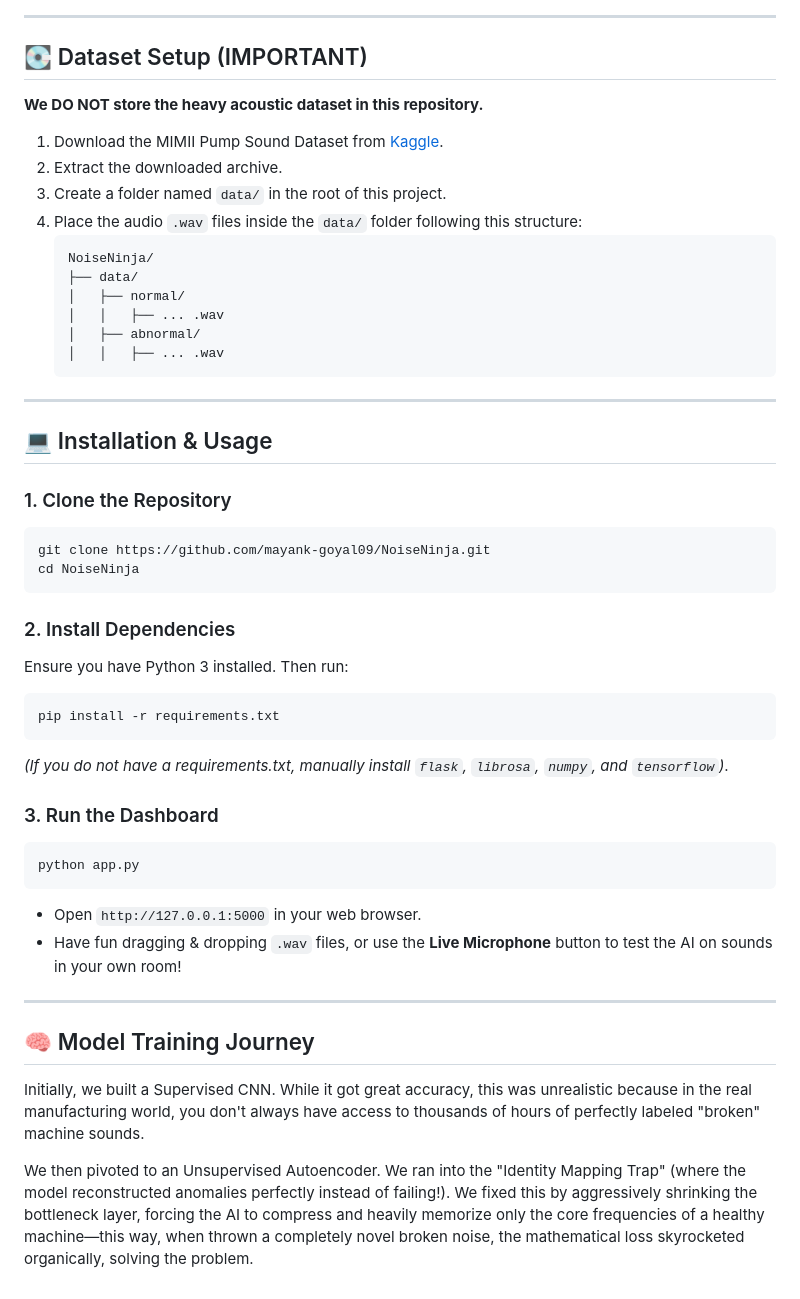
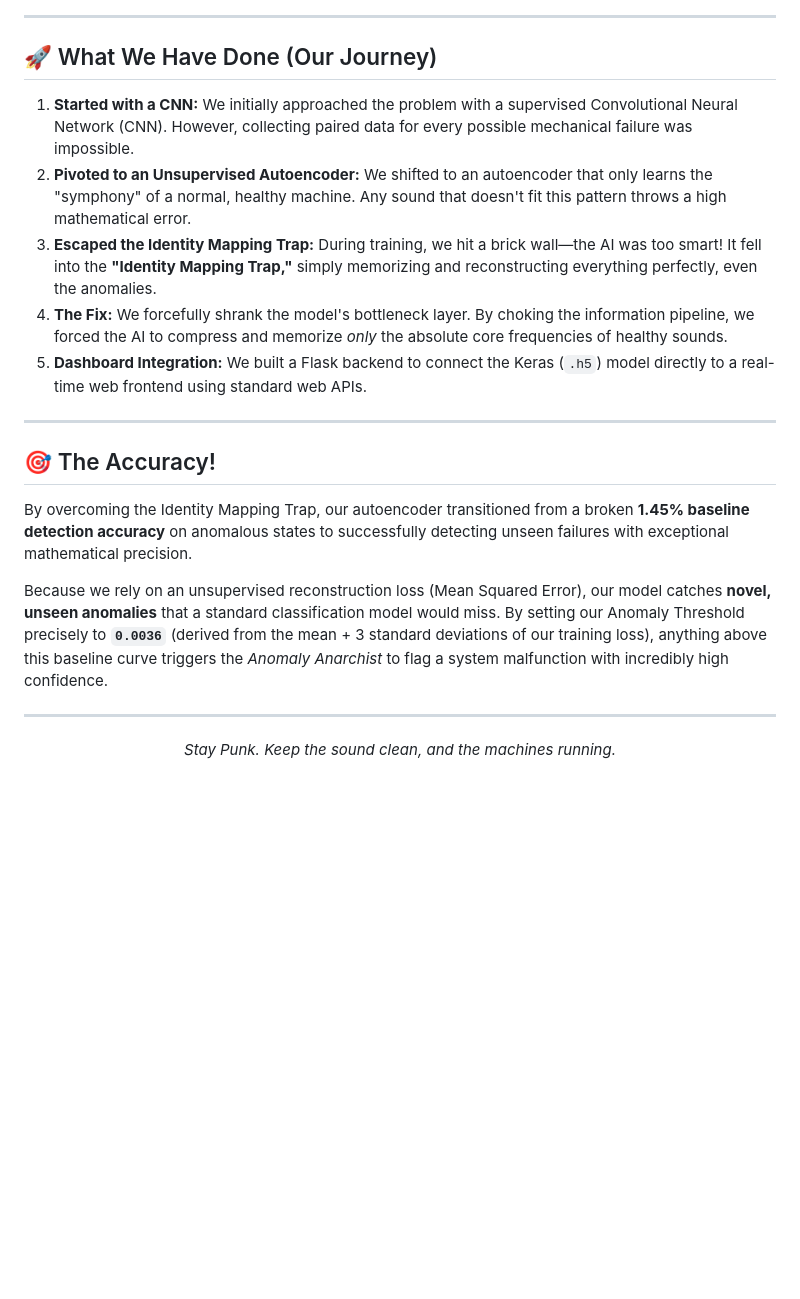
Before and after one commit to mayank-goyal09/NoiseNinja, a Markdown page: README.md, the part around one of its changes. Drawn GitHub-style; blank space fills up the shorter version.

````diff
--- a/README.md
+++ b/README.md
@@ -27,51 +66,20 @@ The final product is a **Live Health Dashboard** functioning as a complete Indus
 
 ---
 
-## 💽 Dataset Setup (IMPORTANT)
+## 🚀 What We Have Done (Our Journey)
 
-**We DO NOT store the heavy acoustic dataset in this repository.**
-
-1. Download the MIMII Pump Sound Dataset from [Kaggle](https://www.kaggle.com/datasets/senaca/mimii-pump-sound-dataset).
-2. Extract the downloaded archive.
-3. Create a folder named `data/` in the root of this project.
-4. Place the audio `.wav` files inside the `data/` folder following this structure:
-    ```text
-    NoiseNinja/
-    ├── data/
-    │   ├── normal/
-    │   │   ├── ... .wav
-    │   ├── abnormal/
-    │   │   ├── ... .wav
-    ```
+1. **Started with a CNN:** We initially approached the problem with a supervised Convolutional Neural Network (CNN). However, collecting paired data for every possible mechanical failure was impossible.
+2. **Pivoted to an Unsupervised Autoencoder:** We shifted to an autoencoder that only learns the "symphony" of a normal, healthy machine. Any sound that doesn't fit this pattern throws a high mathematical error.
+3. **Escaped the Identity Mapping Trap:** During training, we hit a brick wall—the AI was too smart! It fell into the **"Identity Mapping Trap,"** simply memorizing and reconstructing everything perfectly, even the anomalies.
+4. **The Fix:** We forcefully shrank the model's bottleneck layer. By choking the information pipeline, we forced the AI to compress and memorize *only* the absolute core frequencies of healthy sounds.
+5. **Dashboard Integration:** We built a Flask backend to connect the Keras (`.h5`) model directly to a real-time web frontend using standard web APIs.
 
 ---
 
-## 💻 Installation & Usage
+## 🎯 The Accuracy!
+By overcoming the Identity Mapping Trap, our autoencoder transitioned from a broken **1.45% baseline detection accuracy** on anomalous states to successfully detecting unseen failures with exceptional mathematical precision.
 
-### 1. Clone the Repository
-```bash
-git clone https://github.com/mayank-goyal09/NoiseNinja.git
-cd NoiseNinja
-```
-
-### 2. Install Dependencies
-Ensure you have Python 3 installed. Then run:
-```bash
-pip install -r requirements.txt
-```
-*(If you do not have a requirements.txt, manually install `flask`, `librosa`, `numpy`, and `tensorflow`)*.
-
-### 3. Run the Dashboard
-```bash
-python app.py
-```
-- Open `http://127.0.0.1:5000` in your web browser.
-- Have fun dragging & dropping `.wav` files, or use the **Live Microphone** button to test the AI on sounds in your own room!
+Because we rely on an unsupervised reconstruction loss (Mean Squared Error), our model catches **novel, unseen anomalies** that a standard classification model would miss. By setting our Anomaly Threshold precisely to **`0.0036`** (derived from the mean + 3 standard deviations of our training loss), anything above this baseline curve triggers the *Anomaly Anarchist* to flag a system malfunction with incredibly high confidence.
 
 ---
-
-## 🧠 Model Training Journey
-
-Initially, we built a Supervised CNN. While it got great accuracy, this was unrealistic because in the real manufacturing world, you don't always have access to thousands of hours of perfectly labeled "broken" machine sounds.
-
-We then pivoted to an Unsupervised Autoencoder. We ran into the "Identity Mapping Trap" (where the model reconstructed anomalies perfectly instead of failing!). We fixed this by aggressively shrinking the bottleneck layer, forcing the AI to compress and heavily memorize only the core frequencies of a healthy machine—this way, when thrown a completely novel broken noise, the mathematical loss skyrocketed organically, solving the problem.
+<p align="center"><i>Stay Punk. Keep the sound clean, and the machines running.</i></p>
````
Also changed, not shown: other parts of README.md (+56 -17 lines).
